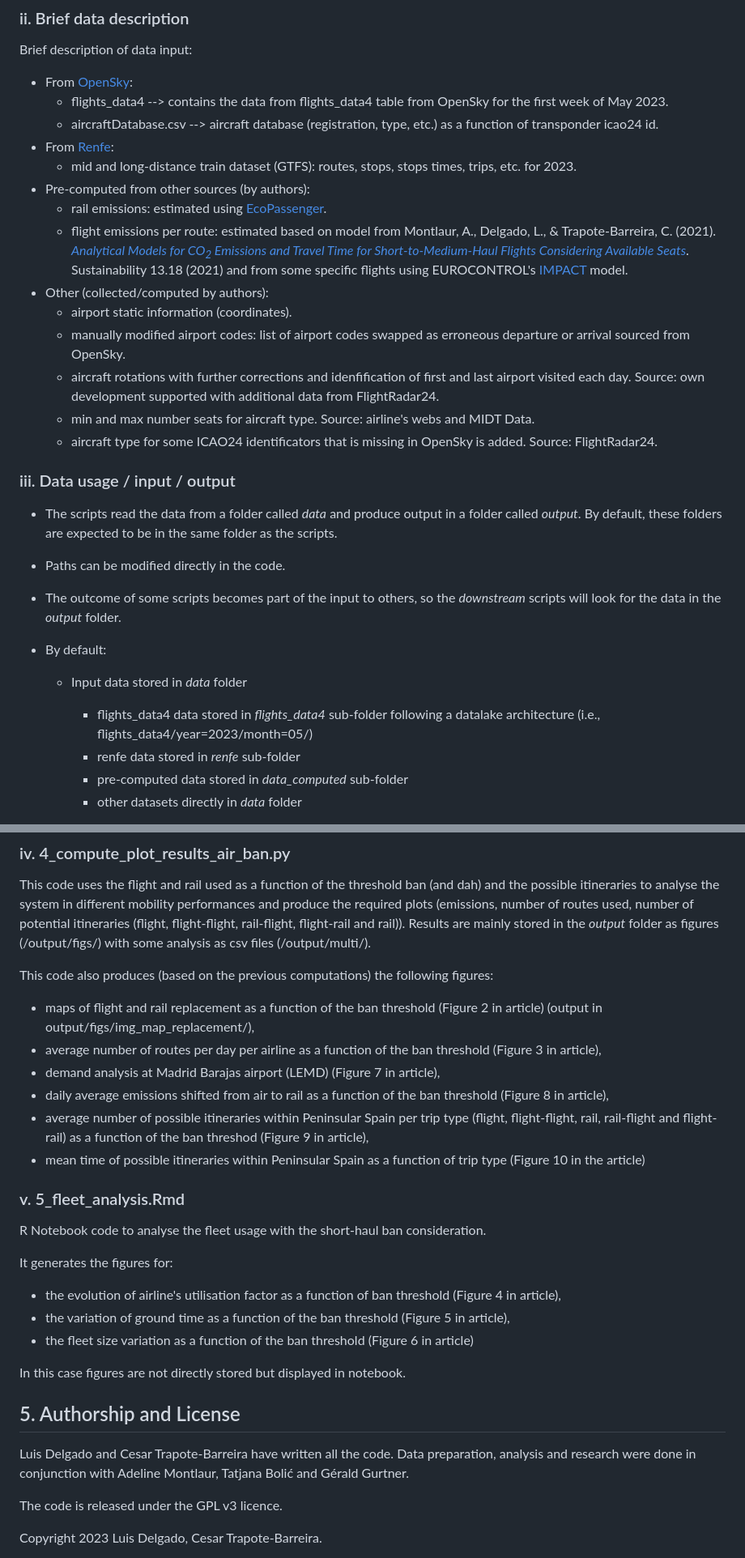
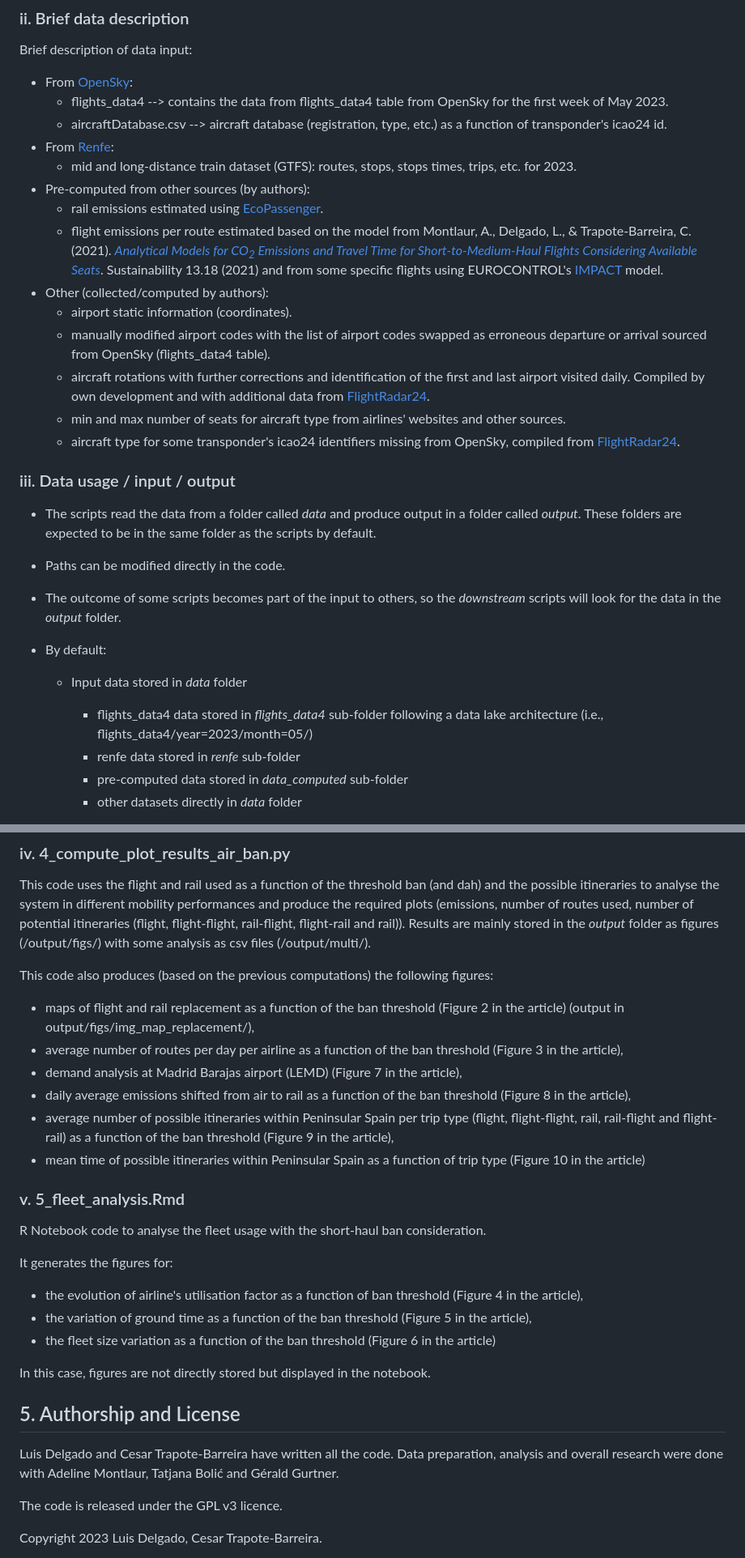
Before and after one commit to UoW-ATM/joas_air_rail_network_analysis, a Markdown page: README.md, 2 parts joined by grey strips. Shown: that part at 81% size. GitHub-like rendering.

```diff
--- a/README.md
+++ b/README.md
@@ -62,29 +62,29 @@ The authors have also compiled additional datasets, such as airport data (e.g. l
 Brief description of data input:
 - From [OpenSky](https://opensky-network.org/data/impala):
   - flights_data4 --> contains the data from flights_data4 table from OpenSky for the first week of May 2023.
-  - aircraftDatabase.csv --> aircraft database (registration, type, etc.) as a function of transponder icao24 id.
+  - aircraftDatabase.csv --> aircraft database (registration, type, etc.) as a function of transponder's icao24 id.
 - From [Renfe](https://data.renfe.com/dataset/horarios-de-alta-velocidad-larga-distancia-y-media-distancia):
   - mid and long-distance train dataset (GTFS): routes, stops, stops times, trips, etc. for 2023.
 - Pre-computed from other sources (by authors):
-  - rail emissions: estimated using [EcoPassenger](http://ecopassenger.hafas.de).
-  - flight emissions per route: estimated based on model from Montlaur, A., Delgado, L., & Trapote-Barreira, C. (2021). [_Analytical Models for CO<sub>2</sub> Emissions and Travel Time for Short-to-Medium-Haul Flights Considering Available Seats_](https://doi.org/10.3390/su131810401). Sustainability 13.18 (2021) and from some specific flights using EUROCONTROL's [IMPACT](www.eurocontrol.int/platform/integrated-aircraft-noise-and-emissions-modelling-platform) model.
+  - rail emissions estimated using [EcoPassenger](http://ecopassenger.hafas.de).
+  - flight emissions per route estimated based on the model from Montlaur, A., Delgado, L., & Trapote-Barreira, C. (2021). [_Analytical Models for CO<sub>2</sub> Emissions and Travel Time for Short-to-Medium-Haul Flights Considering Available Seats_](https://doi.org/10.3390/su131810401). Sustainability 13.18 (2021) and from some specific flights using EUROCONTROL's [IMPACT](www.eurocontrol.int/platform/integrated-aircraft-noise-and-emissions-modelling-platform) model.
 - Other (collected/computed by authors):
   - airport static information (coordinates).
-  - manually modified airport codes: list of airport codes swapped as erroneous departure or arrival sourced from OpenSky.
-  - aircraft rotations with further corrections and idenfification of first and last airport visited each day. Source: own development supported with additional data from FlightRadar24.
-  - min and max number seats for aircraft type. Source: airline's webs and MIDT Data.
-  - aircraft type for some ICAO24 identificators that is missing in OpenSky is added. Source: FlightRadar24.
+  - manually modified airport codes with the list of airport codes swapped as erroneous departure or arrival sourced from OpenSky (flights_data4 table).
+  - aircraft rotations with further corrections and identification of the first and last airport visited daily. Compiled by own development and with additional data from [FlightRadar24](https://www.flightradar24.com/).
+  - min and max number of seats for aircraft type from airlines' websites and other sources.
+  - aircraft type for some transponder's icao24 identifiers missing from OpenSky, compiled from [FlightRadar24](https://www.flightradar24.com/).
 
 ### iii. Data usage / input / output <a name="data_usage"></a>
 
-- The scripts read the data from a folder called _data_ and produce output in a folder called _output_. By default, these folders are expected to be in the same folder as the scripts.
+- The scripts read the data from a folder called _data_ and produce output in a folder called _output_. These folders are expected to be in the same folder as the scripts by default.
 - Paths can be modified directly in the code.
 - The outcome of some scripts becomes part of the input to others, so the _downstream_ scripts will look for the data in the _output_ folder.
 
 
 - By default:
   - Input data stored in _data_ folder
-    - flights_data4 data stored in _flights_data4_ sub-folder following a datalake architecture (i.e., flights_data4/year=2023/month=05/)
+    - flights_data4 data stored in _flights_data4_ sub-folder following a data lake architecture (i.e., flights_data4/year=2023/month=05/)
     - renfe data stored in _renfe_ sub-folder
     - pre-computed data stored in _data_computed_ sub-folder
     - other datasets directly in _data_ folder
@@ -123,25 +123,25 @@ to analyse the system in different mobility performances and produce the require
 Results are mainly stored in the _output_ folder as figures (/output/figs/) with some analysis as csv files (/output/multi/).
 
 This code also produces (based on the previous computations) the following figures:
-- maps of flight and rail replacement as a function of the ban threshold (Figure 2 in article) (output in output/figs/img_map_replacement/),
-- average number of routes per day per airline as a function of the ban threshold (Figure 3 in article),
-- demand analysis at Madrid Barajas airport (LEMD) (Figure 7 in article),
-- daily average emissions shifted from air to rail as a function of the ban threshold (Figure 8 in article),
-- average number of possible itineraries within Peninsular Spain per trip type (flight, flight-flight, rail, rail-flight and flight-rail) as a function of the ban threshod (Figure 9 in article),
+- maps of flight and rail replacement as a function of the ban threshold (Figure 2 in the article) (output in output/figs/img_map_replacement/),
+- average number of routes per day per airline as a function of the ban threshold (Figure 3 in the article),
+- demand analysis at Madrid Barajas airport (LEMD) (Figure 7 in the article),
+- daily average emissions shifted from air to rail as a function of the ban threshold (Figure 8 in the article),
+- average number of possible itineraries within Peninsular Spain per trip type (flight, flight-flight, rail, rail-flight and flight-rail) as a function of the ban threshold (Figure 9 in the article),
 - mean time of possible itineraries within Peninsular Spain as a function of trip type (Figure 10 in the article)
 
 ### v. 5_fleet_analysis.Rmd <a name="cmpt_5"></a>
 R Notebook code to analyse the fleet usage with the short-haul ban consideration.
 
 It generates the figures for:
-- the evolution of airline's utilisation factor as a function of ban threshold (Figure 4 in article),
-- the variation of ground time as a function of the ban threshold (Figure 5 in article),
-- the fleet size variation as a function of the ban threshold (Figure 6 in article)
+- the evolution of airline's utilisation factor as a function of ban threshold (Figure 4 in the article),
+- the variation of ground time as a function of the ban threshold (Figure 5 in the article),
+- the fleet size variation as a function of the ban threshold (Figure 6 in the article)
 
-In this case figures are not directly stored but displayed in notebook.
+In this case, figures are not directly stored but displayed in the notebook.
 
 ## 5. Authorship and License <a name="license"></a>
-Luis Delgado and Cesar Trapote-Barreira have written all the code. Data preparation, analysis and research were done in conjunction with Adeline Montlaur, Tatjana Bolić and Gérald Gurtner.
+Luis Delgado and Cesar Trapote-Barreira have written all the code. Data preparation, analysis and overall research were done with Adeline Montlaur, Tatjana Bolić and Gérald Gurtner.
 
 The code is released under the GPL v3 licence.
 
```
Also changed, not shown: other parts of README.md (+1 -1 lines).
